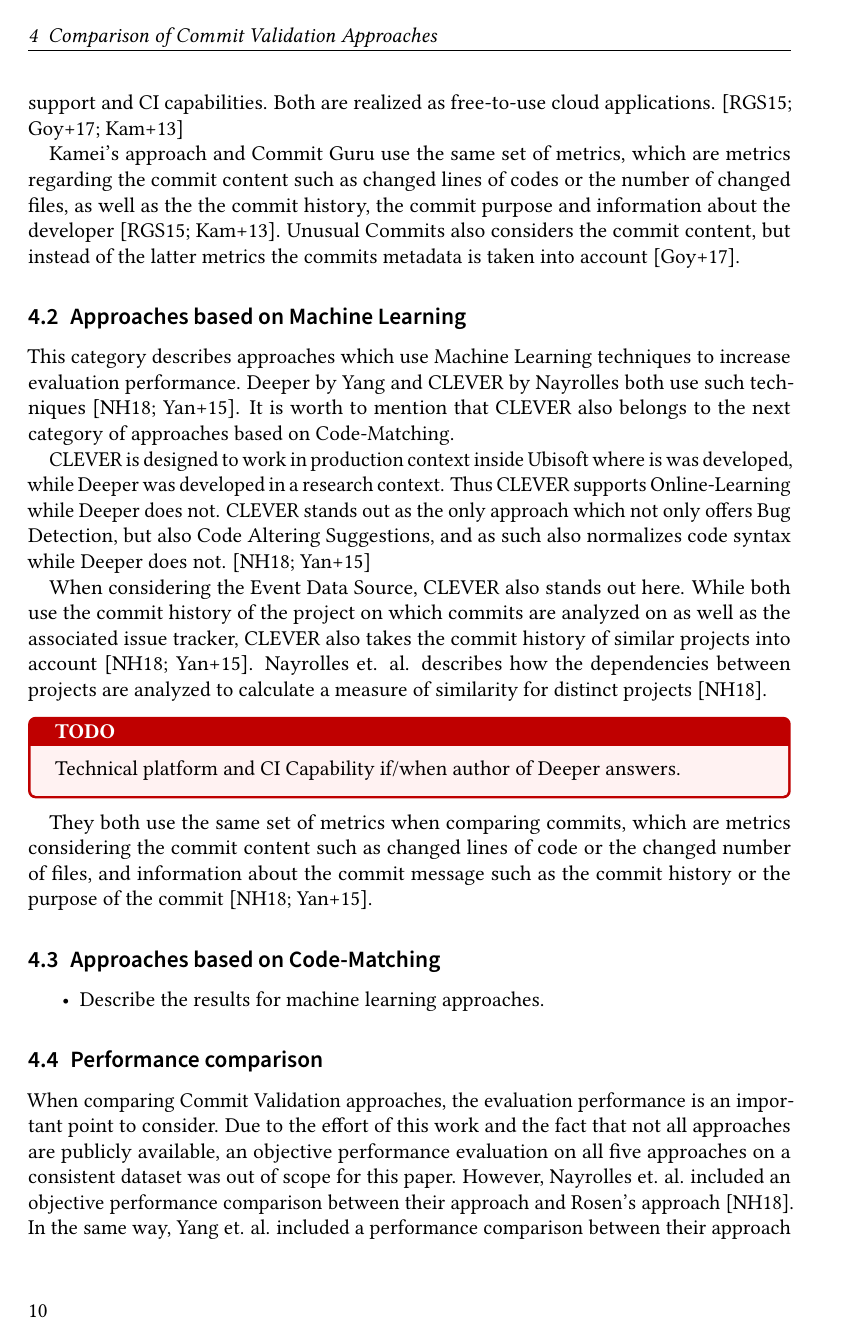
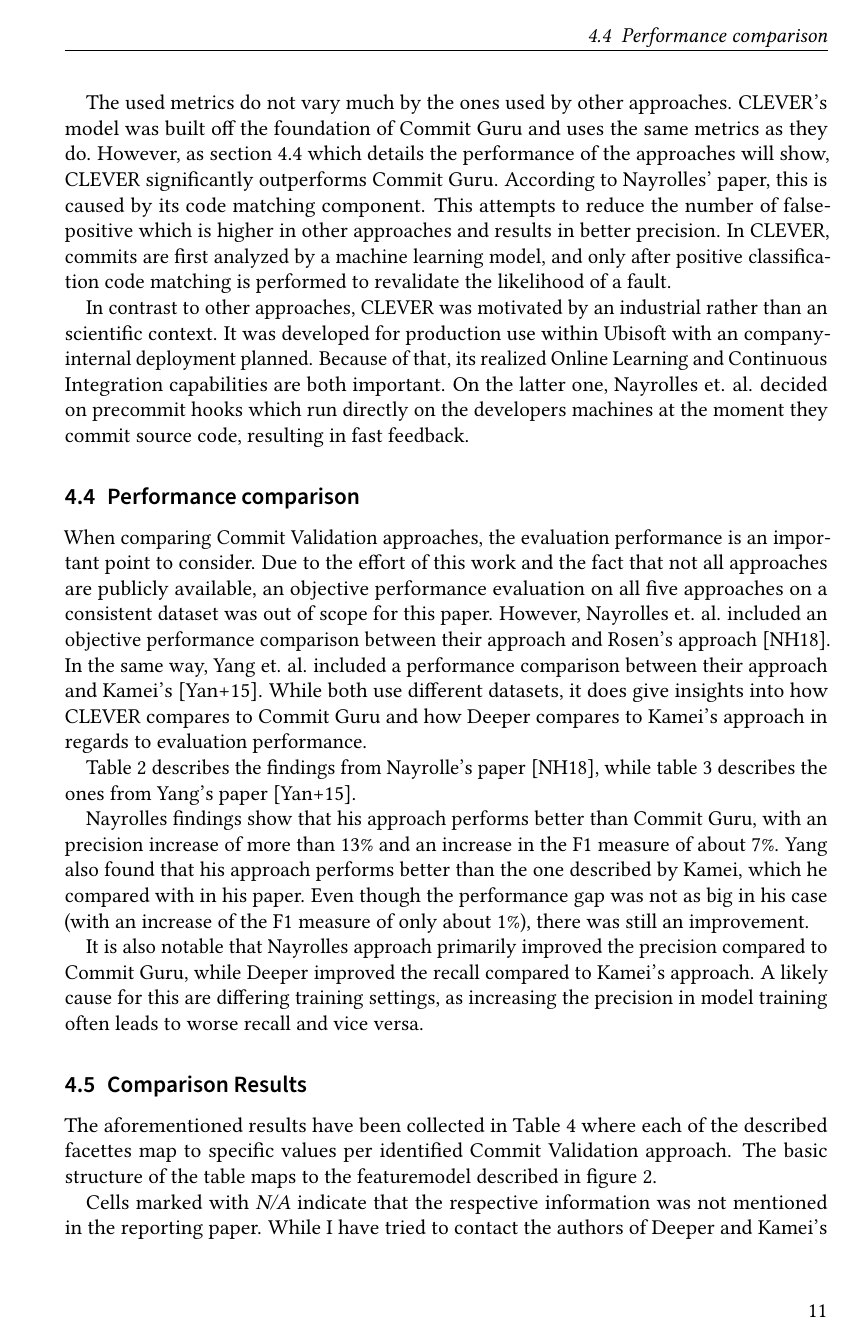
Before and after one commit to lukasbach/commit-validation, LaTeX slides (seminar.tex, which reads sections/content.tex): page 10 of 17 before the commit and page 11 of 18 after it. Compiled offline with pdfLaTeX.

Commit message:
Comparison results

```diff
--- a/sections/content.tex
+++ b/sections/content.tex
@@ -302,19 +302,15 @@ Kamei's approach and Commit Guru use the same set of metrics, which are metrics
 %\item Describe the results for machine learning approaches.
 %\end{itemize}
 
-This category describes approaches which use Machine Learning techniques to increase evaluation performance. Deeper by Yang and CLEVER by Nayrolles both use such techniques \cite{Nayrolles2018, Yang2015}. It is worth to mention that CLEVER also belongs to the next category of approaches based on Code-Matching.
+This category describes approaches which use Machine Learning techniques to increase evaluation performance.
+While both Deeper by Yang (\cite{Yang2015}) and CLEVER by Nayrolles (\cite{Nayrolles2018}) implement such techniques, according to Yang et. al. Deeper was the first Just-in-Time Fault Detection approach to leverage deep neural networks for improved classification performance. Nayrolles' CLEVER on the other hand additionally implemented Code-Matching alongside a Machine Learning model and will thus be described in more detail in section \ref{sec:codematching}.
 
-CLEVER is designed to work in production context inside Ubisoft where is was developed, while Deeper was developed in a research context. Thus CLEVER supports Online-Learning while Deeper does not. CLEVER stands out as the only approach which not only offers Bug Detection, but also Code Altering Suggestions, and as such also normalizes code syntax while Deeper does not. \cite{Nayrolles2018, Yang2015}
+Deeper was developed primarily in a research context and builds off the work of Kamei's approach \cite{Kamei2013}, successfully attempting to increase its performance with the new neural network. Due to the scientific background of the paper, Online Learning is not supported by Deeper. Typical methods used in machine learning such as data normalization and resampling are used. As most approaches Deeper only supports Commit Bug Detection without special features like the abnormality score supplied by Unusual Commits \cite{Goyal2017}. It also uses the most common data sources for training its model, which are the past commit history of the project for which new commits are being analyzed alongside an external issue system. Likely caused by its inspiration of Kamei, it also uses the same metrics for classification, which are metrics regarding the commits content and message.
 
-When considering the Event Data Source, CLEVER also stands out here. While both use the commit history of the project on which commits are analyzed on as well as the associated issue tracker, CLEVER also takes the commit history of similar projects into account \cite{Nayrolles2018, Yang2015}. Nayrolles et. al. describes how the dependencies between projects are analyzed to calculate a measure of similarity for distinct projects \cite{Nayrolles2018}.
+It is easy to see that Deeper is similar to Kamei's work in many aspects, which is not surprising because the primary contribution of Yang's paper was the integration of the neural network instead and because both are motivated by a scientific rather than an industrial context.
 
-\todo{Technical platform and CI Capability if/when author of Deeper answers.}
+%TODO change if author responds
+Information about the technical internal platform or the CI capability was not reported by the original paper by Yang. They did however mention that they used a deep belief network algorithm to build a set of features and performed logistic regression on that.
 
-They both use the same set of metrics when comparing commits, which are metrics considering the commit content such as changed lines of code or the changed number of files, and information about the
-commit message %TODO other description for this metric category?
-such as the commit history or the purpose of the commit \cite{Nayrolles2018, Yang2015}.
+% Deeper by Yang and CLEVER by Nayrolles both use such techniques \cite{Nayrolles2018, Yang2015}. It is worth to mention that CLEVER also belongs to the next category of approaches based on Code-Matching.
 
-\subsection{Approaches based on Code-Matching}
-\begin{itemize}
-\item Describe the results for machine learning approaches.
-\end{itemize}
@@ -321,5 +335,10 @@ such as the commit history or the purpose of the commit \cite{Nayrolles2018, Yan
+The used metrics do not vary much by the ones used by other approaches. CLEVER's model was built off the foundation of Commit Guru and uses the same metrics as they do. However, as section \ref{sec:performance} which details the performance of the approaches will show, CLEVER significantly outperforms Commit Guru. According to Nayrolles' paper, this is caused by its code matching component. This attempts to reduce the number of false-positive which is higher in other approaches and results in better precision. In CLEVER, commits are first analyzed by a machine learning model, and only after positive classification code matching is performed to revalidate the likelihood of a fault.
+
+In contrast to other approaches, CLEVER was motivated by an industrial rather than an scientific context. It was developed for production use within Ubisoft with an company-internal deployment planned. Because of that, its realized Online Learning and Continuous Integration capabilities are both important. On the latter one, Nayrolles et. al. decided on precommit hooks which run directly on the developers machines at the moment they commit source code, resulting in fast feedback.
+
 
 \subsection{Performance comparison}
+\label{sec:performance}
 
 When comparing Commit Validation approaches, the evaluation performance is an important point to consider. Due to the effort of this work and the fact that not all approaches are publicly available, an objective performance evaluation on all five approaches on a consistent dataset was out of scope for this paper. However, Nayrolles et. al. included an objective performance comparison between their approach and Rosen's approach \cite{Nayrolles2018}. In the same
 way, %TODO wording?
@@ -372,7 +391,9 @@ It is also notable that Nayrolles approach primarily improved the precision comp
 %	\item Table mapping all metrics/criteria (described in \ref{sec:scheme}) and all 5 approaches to results.
 %\end{itemize}
 
-The aforementioned results have been collected in Table \ref{tab:classification} where each of the described facettes map to specific values per identified Commit Validation approach.
+The aforementioned results have been collected in Table \ref{tab:classification} where each of the described facettes map to specific values per identified Commit Validation approach. The basic structure of the table maps to the featuremodel described in figure \ref{fig:featuremodel}.
+
+Cells marked with \textit{N/A} indicate that the respective information was not mentioned in the reporting paper. While I have tried to contact the authors of Deeper and Kamei's approach, they could not be reached for further details. The technical platform was also hard to determine for many papers that only reported the classification model, even though it is interesting to know as that can influence the practicality of integrating the system in production environments. Only Commit Guru and Unusual Commits have reported on their platform as they were also the only approaches that published their source code as open source.
 
 %\begin{figure}[H]
 %	\centering
```
Also changed, not shown: sections/content.tex (30 more changed lines).
